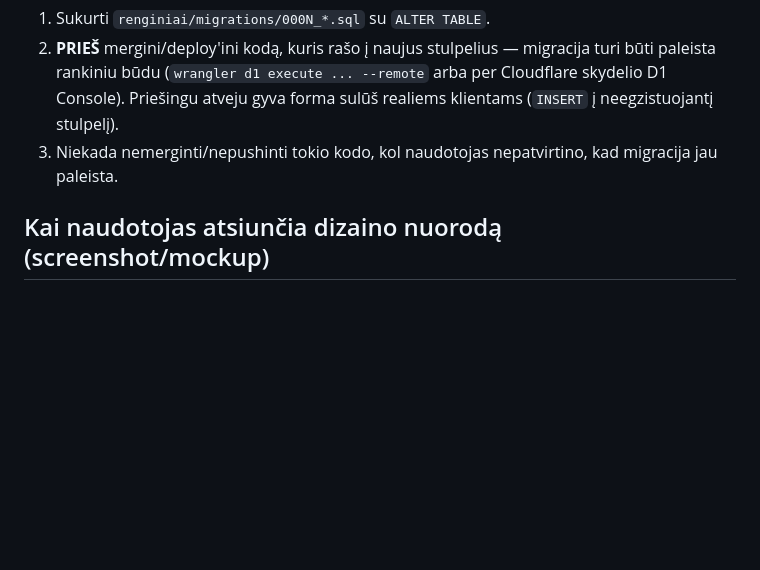
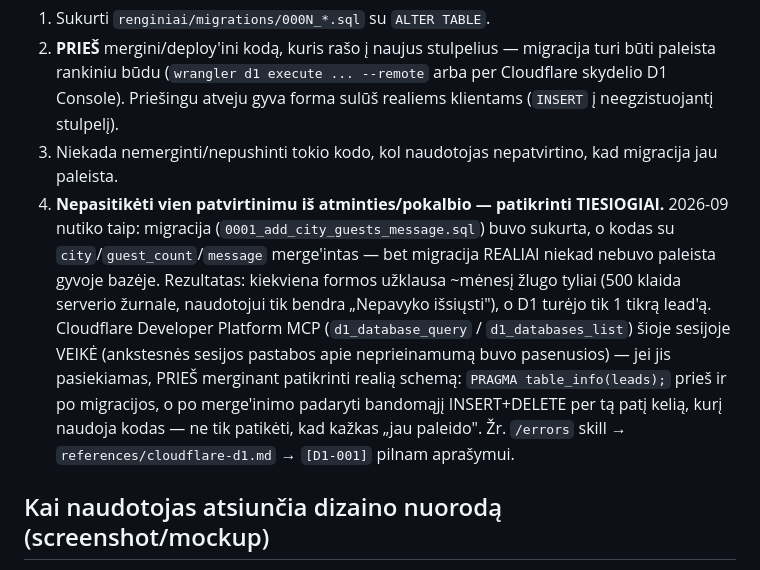
Before and after one commit to Arminas05/agenturos-funnel, a Markdown page: CLAUDE.md, the part around the change. Rendered like a GitHub page; blank space fills up the shorter version.

Commit message:
CLAUDE.md: D1 migracijos incidentas — pridėtas privalomas patikros žingsnis
Gyva D1 bazė neturėjo city/guest_count/message stulpelių ~mėnesį po to, kai
kodas jau juos naudojo (migracija sukurta, bet niekad nepaleista gamyboje) —
kiekviena formos užklausa žlugo su tylia 500 klaida. Migracija dabar paleista
tiesiogiai per Cloudflare D1 MCP ir patikrinta (PRAGMA + testinis INSERT/DELETE).
CLAUDE.md papildytas punktu: ateityje tikrinti realią schemą tiesiogiai, ne
pasitikėti vien patvirtinimu iš atminties.

```diff
--- a/CLAUDE.md
+++ b/CLAUDE.md
@@ -60,6 +60,19 @@ Kai keičiami `renginiai/schema.sql` stulpeliai (nauji laukai formoje ir pan.):
    realiems klientams (`INSERT` į neegzistuojantį stulpelį).
 3. Niekada nemerginti/nepushinti tokio kodo, kol naudotojas nepatvirtino, kad
    migracija jau paleista.
+4. **Nepasitikėti vien patvirtinimu iš atminties/pokalbio — patikrinti TIESIOGIAI.**
+   2026-09 nutiko taip: migracija (`0001_add_city_guests_message.sql`) buvo
+   sukurta, o kodas su `city`/`guest_count`/`message` merge'intas — bet migracija
+   REALIAI niekad nebuvo paleista gyvoje bazėje. Rezultatas: kiekviena formos
+   užklausa ~mėnesį žlugo tyliai (500 klaida serverio žurnale, naudotojui tik
+   bendra „Nepavyko išsiųsti"), o D1 turėjo tik 1 tikrą lead'ą. Cloudflare
+   Developer Platform MCP (`d1_database_query` / `d1_databases_list`) šioje
+   sesijoje VEIKĖ (ankstesnės sesijos pastabos apie neprieinamumą buvo
+   pasenusios) — jei jis pasiekiamas, PRIEŠ merginant patikrinti realią schemą:
+   `PRAGMA table_info(leads);` prieš ir po migracijos, o po merge'inimo padaryti
+   bandomąjį INSERT+DELETE per tą patį kelią, kurį naudoja kodas — ne tik
+   patikėti, kad kažkas „jau paleido". Žr. `/errors` skill →
+   `references/cloudflare-d1.md` → `[D1-001]` pilnam aprašymui.
 
 ## Kai naudotojas atsiunčia dizaino nuorodą (screenshot/mockup)
 
```
